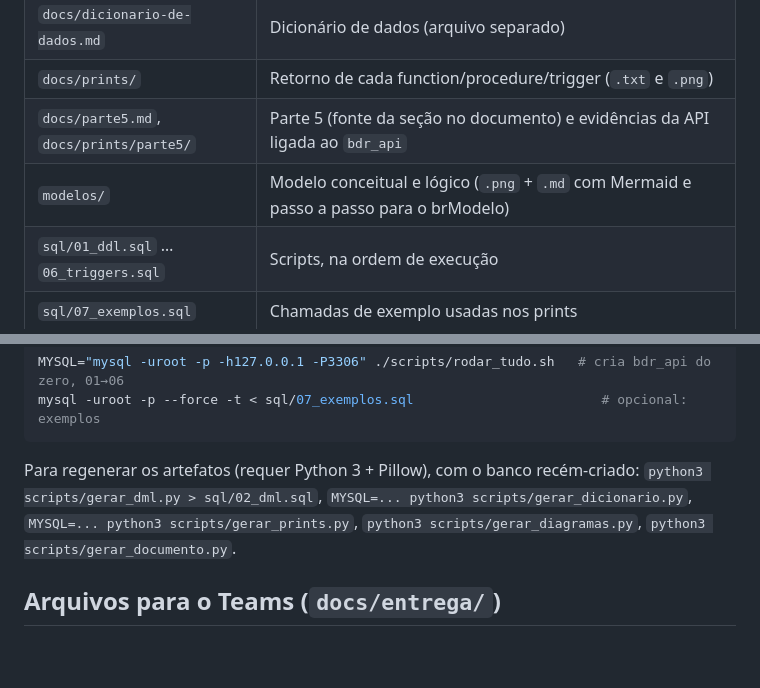
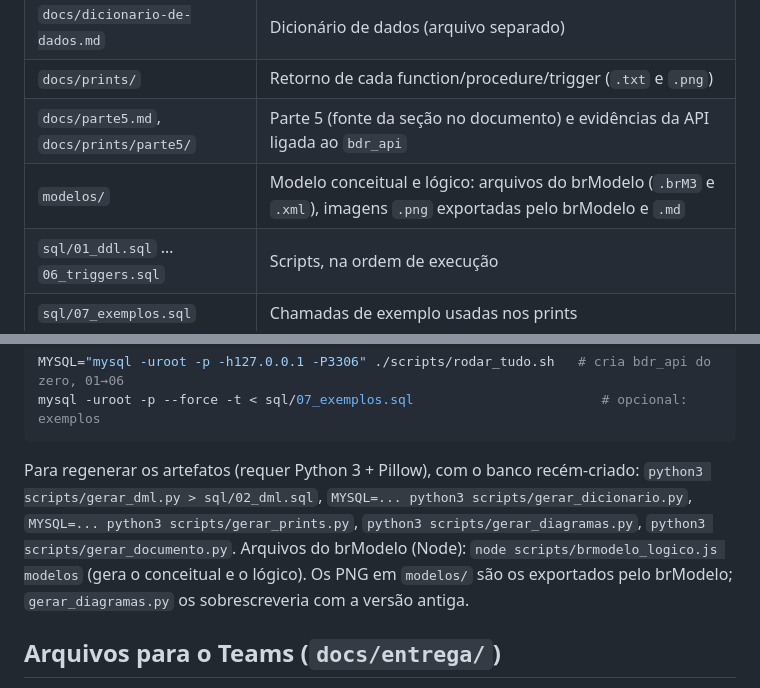
Before and after one commit to Pottassiuw/BDR-2026.02, a Markdown page: README.md, 2 parts joined by grey strips. Rendered like a GitHub page; blank space fills up the shorter version.

```diff
--- a/README.md
+++ b/README.md
@@ -22,7 +22,7 @@ Documento final referencia os scripts e o dicionário → `docs/`
 | `docs/dicionario-de-dados.md` | Dicionário de dados (arquivo separado) |
 | `docs/prints/` | Retorno de cada function/procedure/trigger (`.txt` e `.png`) |
 | `docs/parte5.md`, `docs/prints/parte5/` | Parte 5 (fonte da seção no documento) e evidências da API ligada ao `bdr_api` |
-| `modelos/` | Modelo conceitual e lógico (`.png` + `.md` com Mermaid e passo a passo para o brModelo) |
+| `modelos/` | Modelo conceitual e lógico: arquivos do brModelo (`.brM3` e `.xml`), imagens `.png` exportadas pelo brModelo e `.md` |
 | `sql/01_ddl.sql` … `06_triggers.sql` | Scripts, na ordem de execução |
 | `sql/07_exemplos.sql` | Chamadas de exemplo usadas nos prints |
 | `scripts/` | Geradores (DML, prints, diagramas, dicionário, documento), `rodar_tudo.sh` e `demo_parte5.sh` (demonstração da API) |
@@ -37,6 +37,8 @@ mysql -uroot -p --force -t < sql/07_exemplos.sql                        # opcion
 Para regenerar os artefatos (requer Python 3 + Pillow), com o banco recém-criado:
 `python3 scripts/gerar_dml.py > sql/02_dml.sql`, `MYSQL=... python3 scripts/gerar_dicionario.py`,
 `MYSQL=... python3 scripts/gerar_prints.py`, `python3 scripts/gerar_diagramas.py`, `python3 scripts/gerar_documento.py`.
+Arquivos do brModelo (Node): `node scripts/brmodelo_logico.js modelos` (gera o conceitual e o lógico).
+Os PNG em `modelos/` são os exportados pelo brModelo; `gerar_diagramas.py` os sobrescreveria com a versão antiga.
 
 ## Arquivos para o Teams (`docs/entrega/`)
 
```
Also changed, not shown: modelos/modelo-conceitual.md (+19 -13 lines), modelos/modelo-logico.md (+6 -0 lines), modelos/modelo-conceitual.png, modelos/modelo-logico.png, 8 other files.
